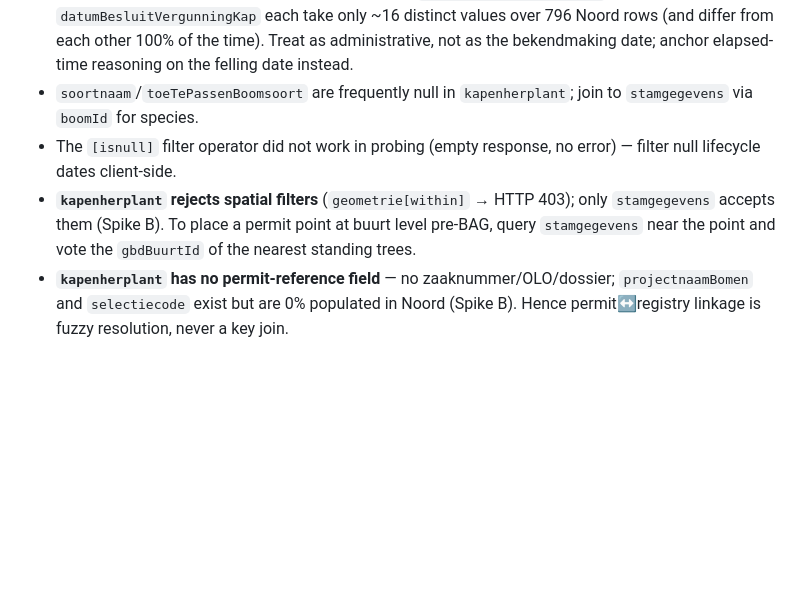
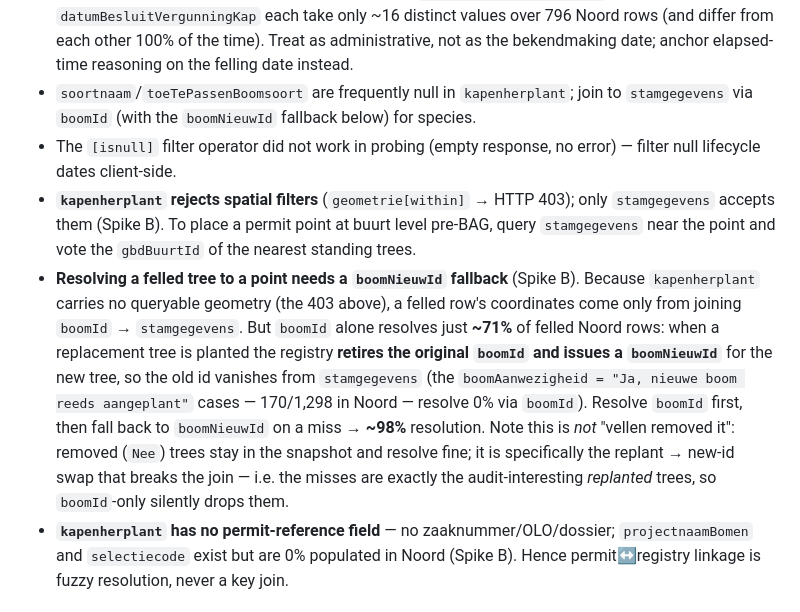
Before and after one commit to Blogem/gemeten-stad, a Markdown page: docs/DATA_SOURCES.md, the part around the change. Drawn GitHub-style; blank space fills up the shorter version.

Commit message:
docs: document boomNieuwId fallback for felled-tree location resolution
kapenherplant carries no queryable geometry (spatial filter -> 403), so a
felled row's point comes only from joining boomId -> stamgegevens. boomId alone
resolves ~71% of felled Noord rows: replanted trees retire the original boomId
and issue a boomNieuwId, so the old id is gone from stamgegevens. Falling back
to boomNieuwId lifts resolution to ~98% and recovers exactly the replanted
(audit-interesting) trees that boomId-only silently drops.

Co-Authored-By: Claude Opus 4.8 <noreply@anthropic.com>

```diff
--- a/docs/DATA_SOURCES.md
+++ b/docs/DATA_SOURCES.md
@@ -200,12 +200,22 @@ curl "https://api.data.amsterdam.nl/v1/bomen/kapenherplant/?_count=true&gbdBuurt
   from each other 100% of the time). Treat as administrative, not as the bekendmaking date;
   anchor elapsed-time reasoning on the felling date instead.
 - `soortnaam`/`toeTePassenBoomsoort` are frequently null in `kapenherplant`; join to
-  `stamgegevens` via `boomId` for species.
+  `stamgegevens` via `boomId` (with the `boomNieuwId` fallback below) for species.
 - The `[isnull]` filter operator did not work in probing (empty response, no error) —
   filter null lifecycle dates client-side.
 - **`kapenherplant` rejects spatial filters** (`geometrie[within]` → HTTP 403); only
   `stamgegevens` accepts them (Spike B). To place a permit point at buurt level pre-BAG,
   query `stamgegevens` near the point and vote the `gbdBuurtId` of the nearest standing trees.
+- **Resolving a felled tree to a point needs a `boomNieuwId` fallback** (Spike B). Because
+  `kapenherplant` carries no queryable geometry (the 403 above), a felled row's coordinates come
+  only from joining `boomId` → `stamgegevens`. But `boomId` alone resolves just **~71%** of felled
+  Noord rows: when a replacement tree is planted the registry **retires the original `boomId` and
+  issues a `boomNieuwId`** for the new tree, so the old id vanishes from `stamgegevens` (the
+  `boomAanwezigheid = "Ja, nieuwe boom reeds aangeplant"` cases — 170/1,298 in Noord — resolve
+  0% via `boomId`). Resolve `boomId` first, then fall back to `boomNieuwId` on a miss → **~98%**
+  resolution. Note this is *not* "vellen removed it": removed (`Nee`) trees stay in the snapshot
+  and resolve fine; it is specifically the replant → new-id swap that breaks the join — i.e. the
+  misses are exactly the audit-interesting *replanted* trees, so `boomId`-only silently drops them.
 - **`kapenherplant` has no permit-reference field** — no zaaknummer/OLO/dossier; `projectnaamBomen`
   and `selectiecode` exist but are 0% populated in Noord (Spike B). Hence permit↔registry linkage
   is fuzzy resolution, never a key join.
```
